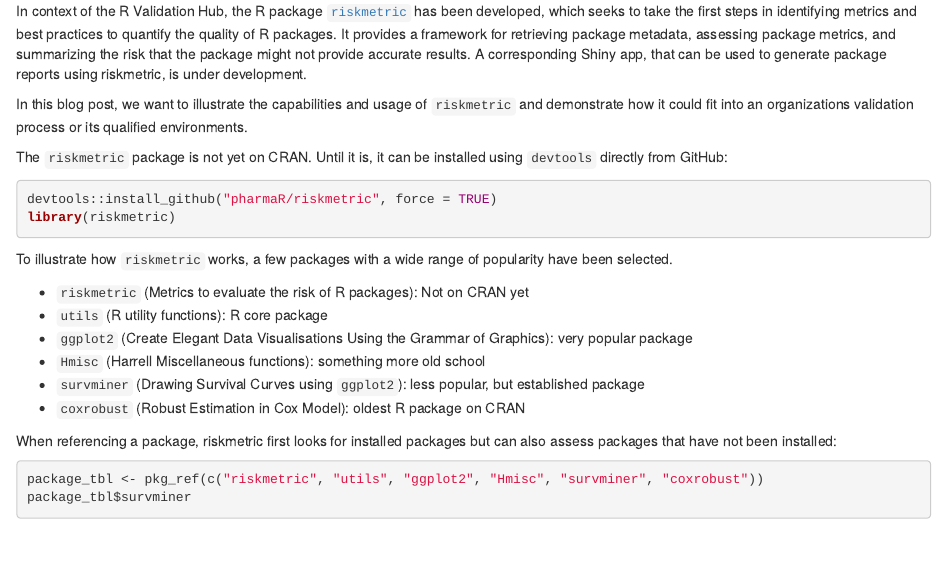
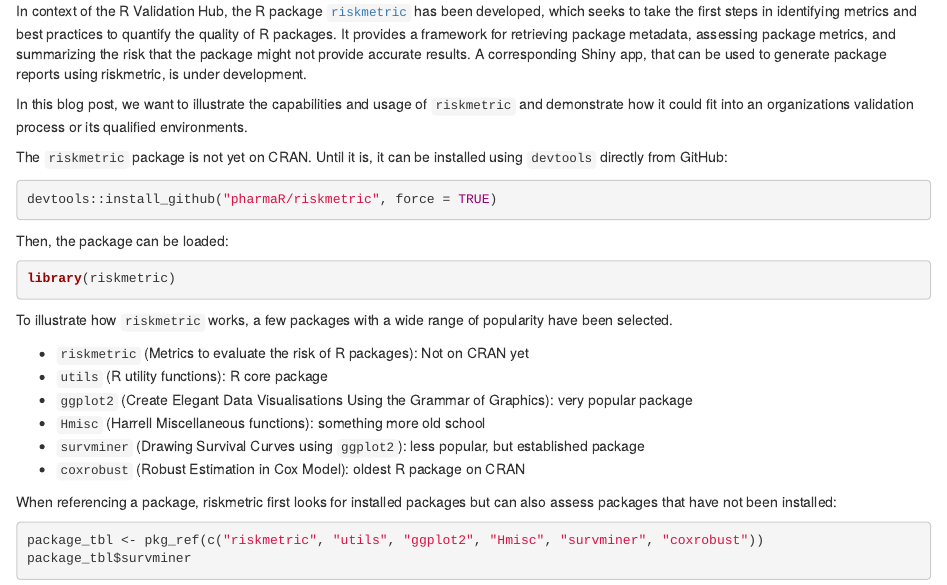
Before and after one commit to pharmaR/pharmaR.github.io, an R Markdown document (content/blog/2020-06-02-riskmetric-intro-jun-2020.Rmd): the page in a window 1100 px wide, from 210 px down. The pictures show the output file content/blog/2020-06-02-riskmetric-intro-jun-2020.html that the author committed with the source, opened offline.

Commit message:
Merging of riskmetric dev brach with master complete

````diff
--- a/content/blog/2020-06-02-riskmetric-intro-jun-2020.Rmd
+++ b/content/blog/2020-06-02-riskmetric-intro-jun-2020.Rmd
@@ -30,12 +30,12 @@ The `riskmetric` package is not yet on CRAN. Until it is, it can be installed us
 
 ``` {r, eval=FALSE}
 devtools::install_github("pharmaR/riskmetric", force = TRUE)
-library(riskmetric)
 ```
 
-<!-- As long master branch of riskmetric dont include namespace changes -->
-``` {r, echo=FALSE, message=FALSE, eval=TRUE}
-load_all("../../../../Rpkgs/riskmetric-dev")
+Then, the package can be loaded:
+
+``` {r}
+library(riskmetric)
 ```
 
 To illustrate how `riskmetric` works, a few packages with a wide range of popularity have been selected.
````
Also changed, not shown: content/blog/2020-06-02-riskmetric-intro-jun-2020.html.
